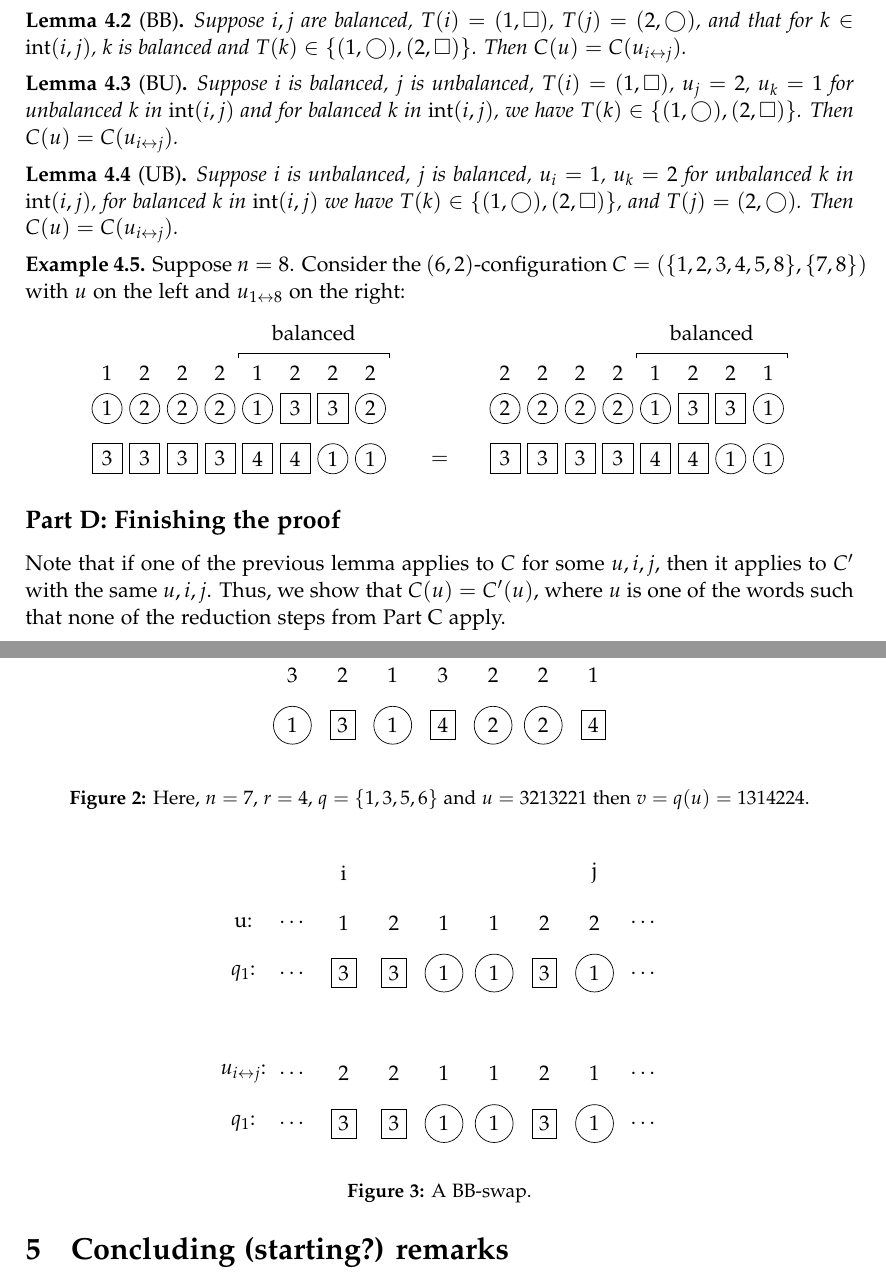
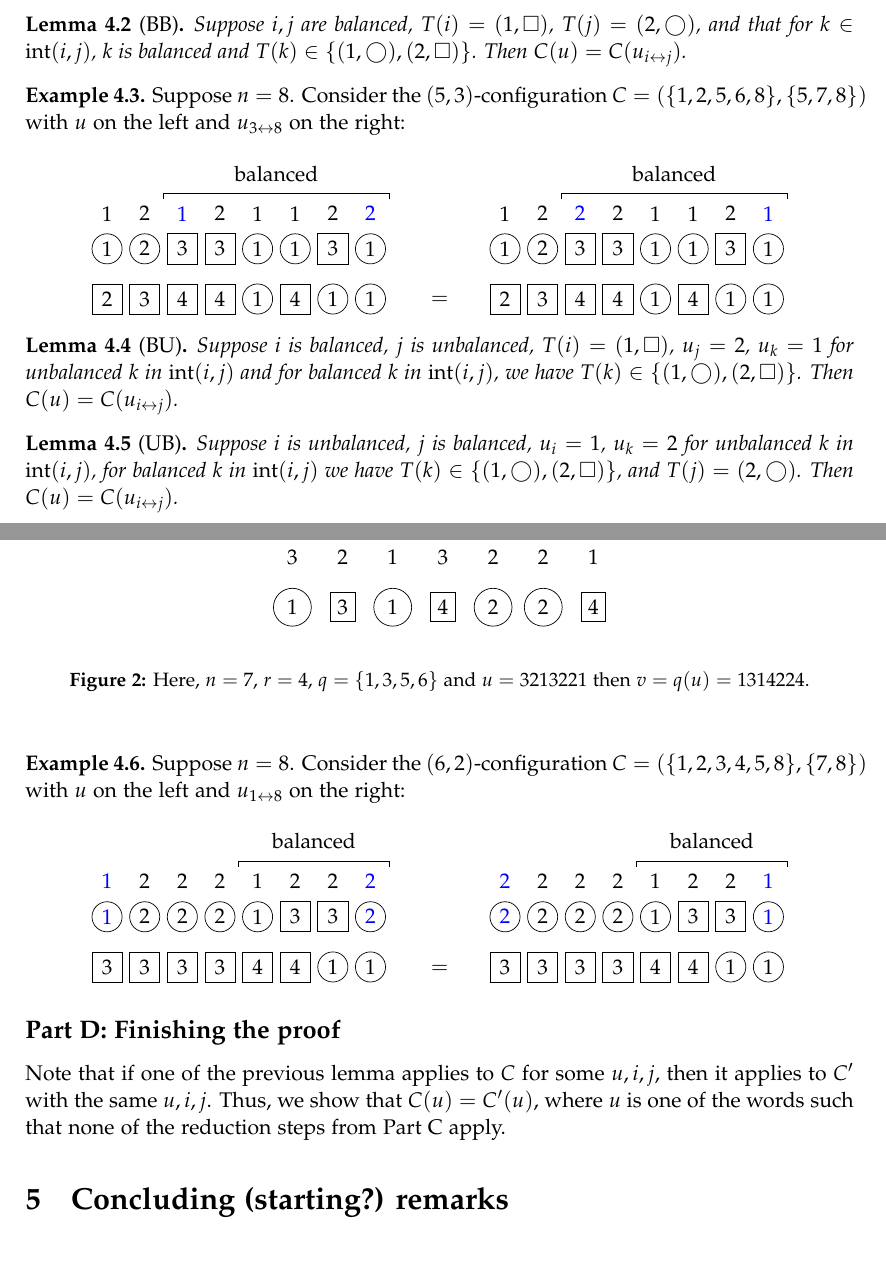
Before and after one commit to darijgr/schur-mlq, a LaTeX document (FPSAC/aas.tex): two parts of pages 6 and 7 of 11, joined at a grey line, cut so that both start at the same text, the shorter picture padded with empty space. Compiled offline with pdfLaTeX.

Commit message:
Bringing BB example to UB example format.

```diff
--- a/FPSAC/aas.tex
+++ b/FPSAC/aas.tex
@@ -601,6 +601,62 @@ For this part, we assume $i,j \in [n]$.
   Suppose $i,j$ are balanced, $T(i) = (1,\square)$, $T(j) = (2,\bigcirc)$, and that for $k \in \inter(i,j)$, $k$ is balanced and $T(k) \in \{(1,\bigcirc),(2,\square)\}$. Then $C(u) = C(u_{i \leftrightarrow j})$.
 \end{lemma}
 
+\begin{example}
+Suppose $n = 8$.
+Consider the $(5,3)$-configuration $C = (\{1,2,5,6,8\}, \{5,7,8\})$ with $u$ on the left and $u_{3 \leftrightarrow 8}$ on the right:
+\[
+\begin{tikzpicture}[baseline=-3]
+  \def\sc{0.75}   % Change this to adjust the x-scaling
+  \def\lll{1.7}   % level 3
+  \def\ll{1}   % level 2
+  \def\l{0}   % level 1
+  \node[color=blue] at (3*\sc,\lll) {$1$};
+  \node[color=blue] at (8*\sc,\lll) {$2$};
+  \foreach \i in {1,5,6} { \node at (\i*\sc,\lll) {$1$}; }
+  \foreach \i in {2,4,7} { \node at (\i*\sc,\lll) {$2$}; }
+  \foreach \i in {1,2,5,6,8} { \draw (\i*\sc,\ll) circle (0.3); }
+  \foreach \i in {3,4,7} { \draw (\i*\sc-.3,\ll-.3) rectangle +(0.6,+0.6); }
+  \foreach \i in {1,5,6,8} { \node at (\i*\sc,\ll) {$1$}; }
+  \foreach \i in {2} { \node at (\i*\sc,\ll) {$2$}; }
+  \foreach \i in {3,4,7} { \node at (\i*\sc,\ll) {$3$}; }
+  \foreach \i in {5,7,8} { \draw (\i*\sc,\l) circle (0.3); }
+  \foreach \i in {1,2,3,4,6} { \draw (\i*\sc-.3,\l-.3) rectangle +(0.6,+0.6); }
+  \foreach \i in {3,4,6} { \node at (\i*\sc,\l) {$4$}; }
+  \foreach \i in {2} { \node at (\i*\sc,\l) {$3$}; }
+  \foreach \i in {1} { \node at (\i*\sc,\l) {$2$}; }
+  \foreach \i in {5,7,8} { \node at (\i*\sc,\l) {$1$}; }
+  \draw (2.5*\sc,2) -- (2.5*\sc,2.1) -- (8.5*\sc,2.1) -- (8.5*\sc,2);
+  \node at (5.5*\sc,2.5) {balanced};
+\end{tikzpicture}
+% t = 2 for q_1
+% t = 1 for q_2
+\hspace{20pt} = \hspace{20pt}
+\begin{tikzpicture}[baseline=-3]
+  \def\sc{0.75}   % Change this to adjust the x-scaling
+  \def\lll{1.7}   % level 3
+  \def\ll{1}   % level 2
+  \def\l{0}   % level 1
+  \node[color=blue] at (8*\sc,\lll) {$1$};
+  \node[color=blue] at (3*\sc,\lll) {$2$};
+  \foreach \i in {1,5,6} { \node at (\i*\sc,\lll) {$1$}; }
+  \foreach \i in {2,4,7} { \node at (\i*\sc,\lll) {$2$}; }
+  \foreach \i in {1,2,5,6,8} { \draw (\i*\sc,\ll) circle (0.3); }
+  \foreach \i in {3,4,7} { \draw (\i*\sc-.3,\ll-.3) rectangle +(0.6,+0.6); }
+  \foreach \i in {1,5,6,8} { \node at (\i*\sc,\ll) {$1$}; }
+  \foreach \i in {3,4,7} { \node at (\i*\sc,\ll) {$3$}; }
+  \foreach \i in {2} { \node at (\i*\sc,\ll) {$2$}; }
+  \foreach \i in {5,7,8} { \draw (\i*\sc,\l) circle (0.3); }
+  \foreach \i in {1,2,3,4,6} { \draw (\i*\sc-.3,\l-.3) rectangle +(0.6,+0.6); }
+  \foreach \i in {3,4,6} { \node at (\i*\sc,\l) {$4$}; }
+  \foreach \i in {2} { \node at (\i*\sc,\l) {$3$}; }
+  \foreach \i in {1} { \node at (\i*\sc,\l) {$2$}; }
+  \foreach \i in {5,7,8} { \node at (\i*\sc,\l) {$1$}; }
+  \draw (2.5*\sc,2) -- (2.5*\sc,2.1) -- (8.5*\sc,2.1) -- (8.5*\sc,2);
+  \node at (5.5*\sc,2.5) {balanced};
+\end{tikzpicture}
+\]
+\end{example}
+
 \begin{lemma}[BU]
 \label{le:BU}
   Suppose $i$ is balanced, $j$ is unbalanced, $T(i) = (1,\square)$, $u_j = 2$, $u_k = 1$ for unbalanced $k$ in $\inter (i,j)$ and for balanced $k$ in $\inter(i,j)$, we have $T(k) \in \{(1,\bigcirc),(2,\square)\}$.
@@ -614,22 +670,30 @@ For this part, we assume $i,j \in [n]$.
 \end{lemma}
 
 \begin{example}
-Suppose $n = 8$. Consider the $(6,2)$-configuration $C = (\{1,2,3,4,5,8\}, \{7,8\})$ with $u$ on the left and $u_{1\leftrightarrow8}$ on the right:
+Suppose $n = 8$.
+Consider the $(6,2)$-configuration $C = (\{1,2,3,4,5,8\}, \{7,8\})$ with $u$ on the left and $u_{1 \leftrightarrow 8}$ on the right:
 \[
 \begin{tikzpicture}[baseline=25]
   \def\sc{0.75}   % Change this to adjust the x-scaling
-  \foreach \i in {1,5} { \node at (\i*\sc,2.7){$1$}; }
-  \foreach \i in {2,3,4,6,7,8} { \node at (\i*\sc,2.7){$2$}; }
-  \foreach \i in {1,2,3,4,5,8} { \draw (\i*\sc,2) circle (0.3); }
-  \foreach \i in {6,7} { \draw (\i*\sc-.3,2-.3) rectangle +(0.6,+0.6); }
-  \foreach \i in {1,5} { \node at (\i*\sc,2) {$1$}; }
-  \foreach \i in {2,3,4,8} { \node at (\i*\sc,2) {$2$}; }
-  \foreach \i in {6,7} { \node at (\i*\sc,2) {$3$}; }
-  \foreach \i in {7,8} { \draw (\i*\sc,1) circle (0.3); }
-  \foreach \i in {1,2,3,4,5,6} { \draw (\i*\sc-.3,1-.3) rectangle +(0.6,+0.6); }
-  \foreach \i in {5,6} { \node at (\i*\sc,1) {$4$}; }
-  \foreach \i in {7,8} { \node at (\i*\sc,1) {$1$}; }
-  \foreach \i in {1,2,3,4} { \node at (\i*\sc,1) {$3$}; }
+  \def\lll{2.7}   % level 3
+  \def\ll{2}   % level 2
+  \def\l{1}   % level 1
+  \node[color=blue] at (1*\sc,\lll) {$1$};
+  \node[color=blue] at (8*\sc,\lll) {$2$};
+  \foreach \i in {5} { \node at (\i*\sc,\lll){$1$}; }
+  \foreach \i in {2,3,4,6,7} { \node at (\i*\sc,\lll){$2$}; }
+  \foreach \i in {1,2,3,4,5,8} { \draw (\i*\sc,\ll) circle (0.3); }
+  \foreach \i in {6,7} { \draw (\i*\sc-.3,\ll-.3) rectangle +(0.6,+0.6); }
+  \node[color=blue] at (1*\sc,\ll) {$1$};
+  \node[color=blue] at (8*\sc,\ll) {$2$};
+  \foreach \i in {5} { \node at (\i*\sc,\ll) {$1$}; }
+  \foreach \i in {2,3,4} { \node at (\i*\sc,\ll) {$2$}; }
+  \foreach \i in {6,7} { \node at (\i*\sc,\ll) {$3$}; }
+  \foreach \i in {7,8} { \draw (\i*\sc,\l) circle (0.3); }
+  \foreach \i in {1,2,3,4,5,6} { \draw (\i*\sc-.3,\l-.3) rectangle +(0.6,+0.6); }
+  \foreach \i in {5,6} { \node at (\i*\sc,\l) {$4$}; }
+  \foreach \i in {7,8} { \node at (\i*\sc,\l) {$1$}; }
+  \foreach \i in {1,2,3,4} { \node at (\i*\sc,\l) {$3$}; }
   \draw (4.5*\sc,3) -- (4.5*\sc,3.1) -- (8.5*\sc,3.1) -- (8.5*\sc,3);
   \node at (6.5*\sc,3.5) {balanced};
 \end{tikzpicture}
@@ -638,18 +702,25 @@ Suppose $n = 8$. Consider the $(6,2)$-configuration $C = (\{1,2,3,4,5,8\}, \{7,8
 \hspace{20pt} = \hspace{20pt}
 \begin{tikzpicture}[baseline=25]
   \def\sc{0.75}   % Change this to adjust the x-scaling
-  \foreach \i in {5,8} { \node at (\i*\sc,2.7){$1$}; }
-  \foreach \i in {1,2,3,4,6,7} { \node at (\i*\sc,2.7){$2$}; }
-  \foreach \i in {1,2,3,4,5,8} { \draw (\i*\sc,2) circle (0.3); }
-  \foreach \i in {6,7} { \draw (\i*\sc-.3,2-.3) rectangle +(0.6,+0.6); }
-  \foreach \i in {5,8} { \node at (\i*\sc,2) {$1$}; }
-  \foreach \i in {1,2,3,4} { \node at (\i*\sc,2) {$2$}; }
-  \foreach \i in {6,7} { \node at (\i*\sc,2) {$3$}; }
-  \foreach \i in {7,8} { \draw (\i*\sc,1) circle (0.3); }
-  \foreach \i in {1,2,3,4,5,6} { \draw (\i*\sc-.3,1-.3) rectangle +(0.6,+0.6); }
-  \foreach \i in {5,6} { \node at (\i*\sc,1) {$4$}; }
-  \foreach \i in {7,8} { \node at (\i*\sc,1) {$1$}; }
-  \foreach \i in {1,2,3,4} { \node at (\i*\sc,1) {$3$}; }
+  \def\lll{2.7}   % level 3
+  \def\ll{2}   % level 2
+  \def\l{1}   % level 1
+  \node[color=blue] at (8*\sc,\lll) {$1$};
+  \node[color=blue] at (1*\sc,\lll) {$2$};
+  \foreach \i in {5} { \node at (\i*\sc,\lll){$1$}; }
+  \foreach \i in {2,3,4,6,7} { \node at (\i*\sc,\lll){$2$}; }
+  \foreach \i in {1,2,3,4,5,8} { \draw (\i*\sc,\ll) circle (0.3); }
+  \foreach \i in {6,7} { \draw (\i*\sc-.3,\ll-.3) rectangle +(0.6,+0.6); }
+  \node[color=blue] at (8*\sc,\ll) {$1$};
+  \node[color=blue] at (1*\sc,\ll) {$2$};
+  \foreach \i in {5} { \node at (\i*\sc,\ll) {$1$}; }
+  \foreach \i in {2,3,4} { \node at (\i*\sc,\ll) {$2$}; }
+  \foreach \i in {6,7} { \node at (\i*\sc,\ll) {$3$}; }
+  \foreach \i in {7,8} { \draw (\i*\sc,\l) circle (0.3); }
+  \foreach \i in {1,2,3,4,5,6} { \draw (\i*\sc-.3,\l-.3) rectangle +(0.6,+0.6); }
+  \foreach \i in {5,6} { \node at (\i*\sc,\l) {$4$}; }
+  \foreach \i in {7,8} { \node at (\i*\sc,\l) {$1$}; }
+  \foreach \i in {1,2,3,4} { \node at (\i*\sc,\l) {$3$}; }
   \draw (4.5*\sc,3) -- (4.5*\sc,3.1) -- (8.5*\sc,3.1) -- (8.5*\sc,3);
   \node at (6.5*\sc,3.5) {balanced};
 \end{tikzpicture}
@@ -695,53 +766,6 @@ It seems our three lemmas effectively compute $C(u)$ for $u \in \{1,2\}^n$. Can
 \end{tikzpicture}
 \]
 \caption{Here, $n = 7$, $r=4$, $q = \{1,3,5,6\}$ and $u = 3213221$ then $v = q(u) = 1314224$.}
-\end{figure}
-
-\begin{figure}
-\[
-\begin{tikzpicture}
-  \node at (0,6){i};
-  \node at (5,6){j};
-  \node at(-2,5){u:};
-  \node at(-2,4){$q_1$:};
-  \node at(-1,5){$\dots$};
-  \node at(-1,4){$\dots$};
-  \node at (6,5){$\dots$};
-  \node at (6,4){$\dots$};
-  \node at (0,5){1};
-  \node at (1,5){2};
-  \node at (2,5){1};
-  \node at (3,5){1};
-  \node at (4,5){2};
-  \node at (5,5){2};
-  \node[rectangle,draw=black] at (0, 4){3};
-  \node[rectangle,draw=black] at (1, 4){3};
-  \node[circle,draw=black]    at (2, 4){1};
-  \node[circle,draw=black]    at (3, 4){1};
-  \node[rectangle,draw=black] at (4, 4){3};
-  \node[circle,draw=black]    at (5, 4){1};
-
-  \node at(-2,2){$u_{i\leftrightarrow j}$:};
-  \node at(-2,1){$q_1$:};
-  \node at(-1,2){$\dots$};
-  \node at(-1,1){$\dots$};
-  \node at (6,2){$\dots$};
-  \node at (6,1){$\dots$};
-  \node at (0,2){2};
-  \node at (1,2){2};
-  \node at (2,2){1};
-  \node at (3,2){1};
-  \node at (4,2){2};
-  \node at (5,2){1};
-  \node[rectangle,draw=black] at (0, 1){3};
-  \node[rectangle,draw=black] at (1, 1){3};
-  \node[circle,draw=black]    at (2, 1){1};
-  \node[circle,draw=black]    at (3, 1){1};
-  \node[rectangle,draw=black] at (4, 1){3};
-  \node[circle,draw=black]    at (5, 1){1};
-\end{tikzpicture}
-\]
-\caption{A BB-swap.}
 \end{figure}
 
 \begin{figure}
```
